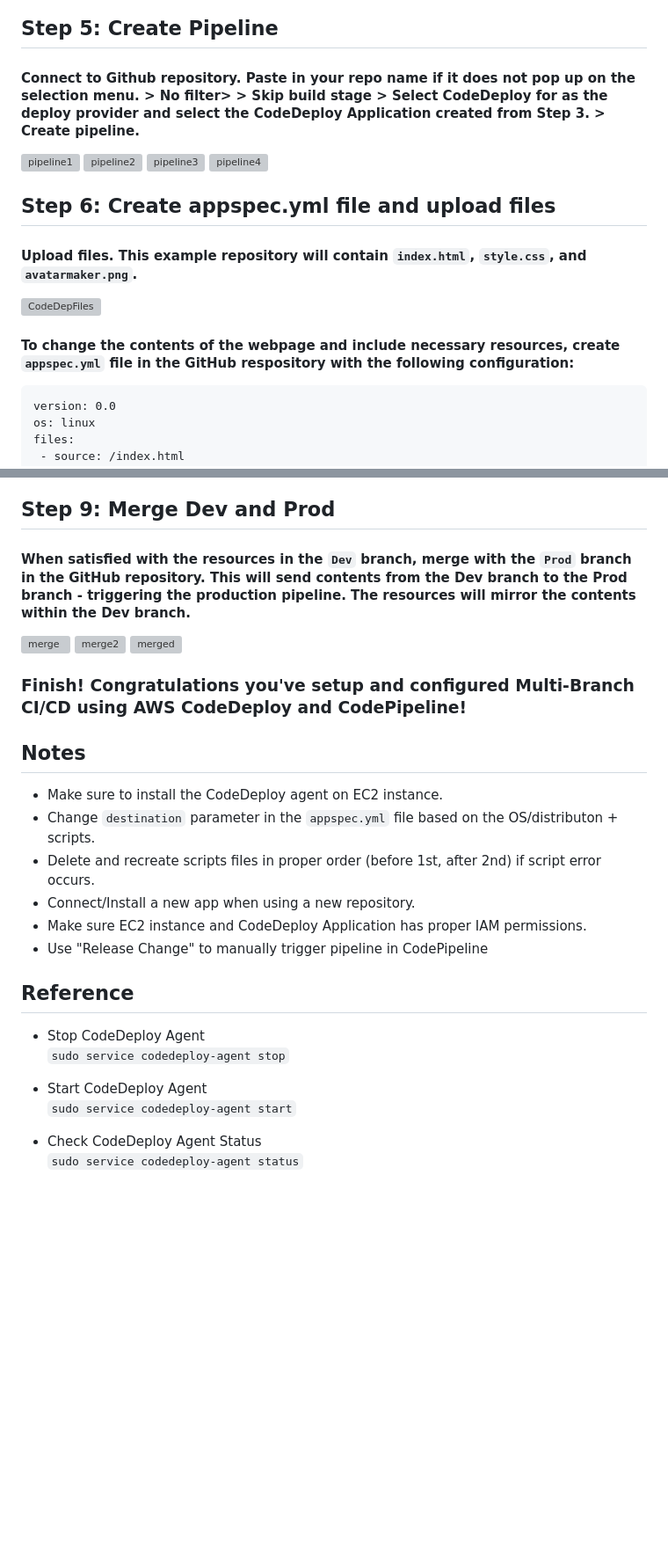
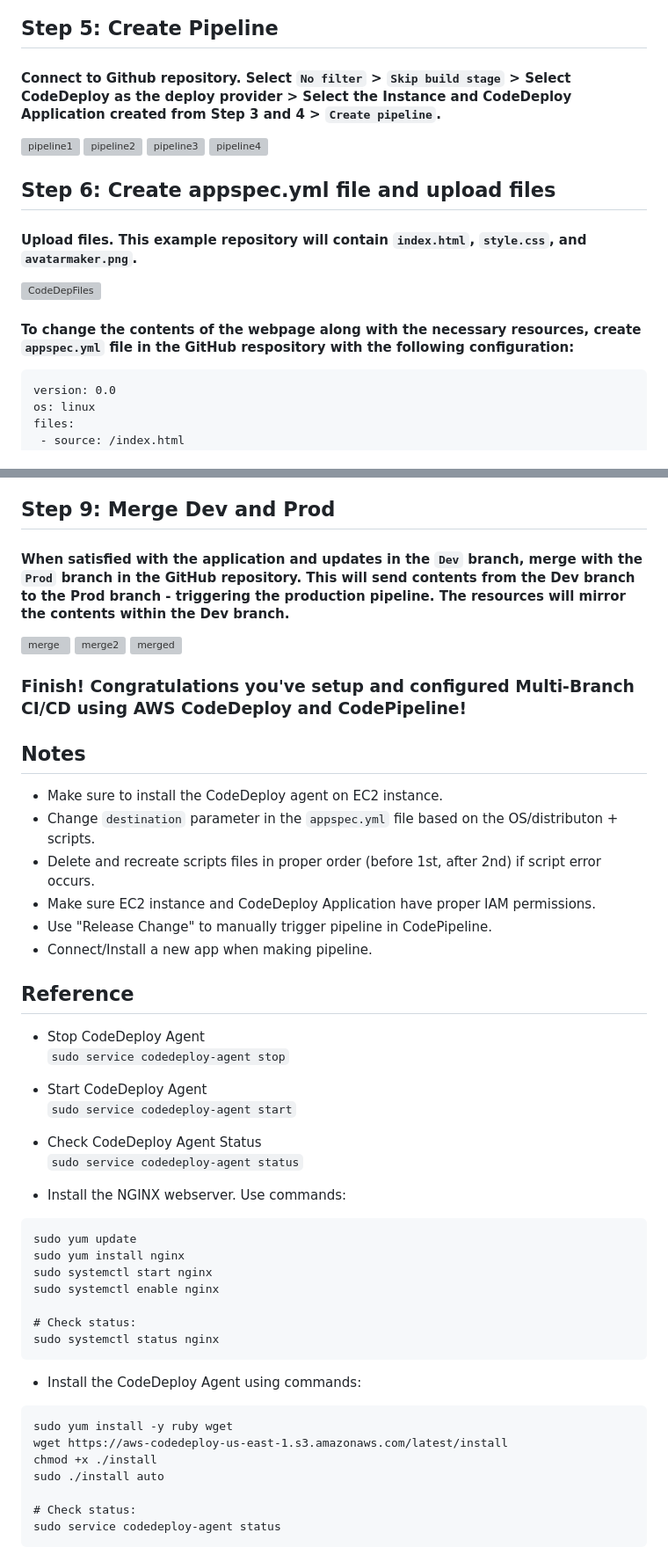
Before and after one commit to ericincloud/2-Branch-CI-CD, a Markdown page: README.md, 2 parts joined by grey strips. Shown at 88% size. Rendered like a GitHub page; blank space fills up the shorter version; grey boxes are pictures that could not be loaded.

````diff
--- a/README.md
+++ b/README.md
@@ -64,7 +64,7 @@ sudo service codedeploy-agent status
 ![DepGroup5](https://github.com/ericincloud/AWS-CodePipeline-and-CodeDeploy/assets/144301872/3b1d1f31-29fd-4d9c-8509-fce1f126b7c6)
 
 ## Step 5: Create Pipeline
-#### Connect to Github repository. Paste in your repo name if it does not pop up on the selection menu. > No filter> > Skip build stage > Select CodeDeploy for as the deploy provider and select the CodeDeploy Application created from Step 3. > Create pipeline.
+#### Connect to Github repository. Select `No filter` > `Skip build stage` > Select CodeDeploy as the deploy provider > Select the Instance and CodeDeploy Application created from Step 3 and 4 > `Create pipeline`.
 
 ![pipeline1](https://github.com/ericincloud/AWS-CodePipeline-and-CodeDeploy/assets/144301872/292393b2-901d-484e-a636-1d96b7825ad9)
 ![pipeline2](https://github.com/ericincloud/AWS-CodePipeline-and-CodeDeploy/assets/144301872/8434d621-edd6-401b-a007-272691f51d99)
@@ -78,7 +78,7 @@ sudo service codedeploy-agent status
 ![CodeDepFiles](https://github.com/ericincloud/AWS-CodePipeline-and-CodeDeploy/assets/144301872/a08ec26f-ff41-43ea-b190-bc08d8070292)
 
 
-#### To change the contents of the webpage and include necessary resources, create `appspec.yml` file in the GitHub respository with the following configuration:
+#### To change the contents of the webpage along with the necessary resources, create `appspec.yml` file in the GitHub respository with the following configuration:
 
  ```
 version: 0.0
@@ -140,7 +140,7 @@ service nginx start
 #### Repeat Steps 3 to 5 to create Production pipeline.
 
 ## Step 9: Merge Dev and Prod
-#### When satisfied with the resources in the `Dev` branch, merge with the `Prod` branch in the GitHub repository. This will send contents from the Dev branch to the Prod branch - triggering the production pipeline. The resources will mirror the contents within the Dev branch.
+#### When satisfied with the application and updates in the `Dev` branch, merge with the `Prod` branch in the GitHub repository. This will send contents from the Dev branch to the Prod branch - triggering the production pipeline. The resources will mirror the contents within the Dev branch.
 
 ![merge](https://github.com/ericincloud/2-Branch-CI-CD/assets/144301872/e933ccac-2d67-49c0-9ace-d2a22e84d1ed)
 ![merge2](https://github.com/ericincloud/2-Branch-CI-CD/assets/144301872/7d152467-f54f-4a17-9110-ec2407dbb1a4)
@@ -152,9 +152,9 @@ service nginx start
 * Make sure to install the CodeDeploy agent on EC2 instance.
 * Change `destination` parameter in the `appspec.yml` file based on the OS/distributon + scripts.
 * Delete and recreate scripts files in proper order (before 1st, after 2nd) if script error occurs.
-* Connect/Install a new app when using a new repository.
-* Make sure EC2 instance and CodeDeploy Application has proper IAM permissions.
-* Use "Release Change" to manually trigger pipeline in CodePipeline
+* Make sure EC2 instance and CodeDeploy Application have proper IAM permissions.
+* Use "Release Change" to manually trigger pipeline in CodePipeline.
+* Connect/Install a new app when making pipeline.
 
 ## Reference
 * Stop CodeDeploy Agent <br>
@@ -165,3 +165,26 @@ service nginx start
 
 * Check CodeDeploy Agent Status <br>
   `sudo service codedeploy-agent status`
+
+* Install the NGINX webserver. Use commands: <br>
+
+```
+sudo yum update
+sudo yum install nginx
+sudo systemctl start nginx
+sudo systemctl enable nginx
+
+# Check status:
+sudo systemctl status nginx
+```
+* Install the CodeDeploy Agent using commands:
+
+```
+sudo yum install -y ruby wget
+wget https://aws-codedeploy-us-east-1.s3.amazonaws.com/latest/install
+chmod +x ./install
+sudo ./install auto
+
+# Check status:
+sudo service codedeploy-agent status
+```
````
Also changed, not shown: other parts of README.md (+1 -1 lines).
